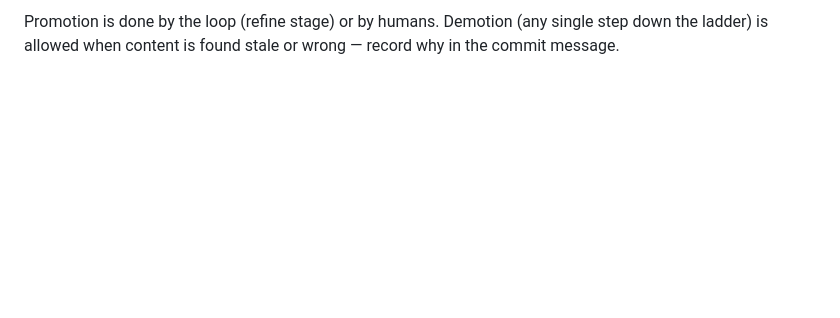
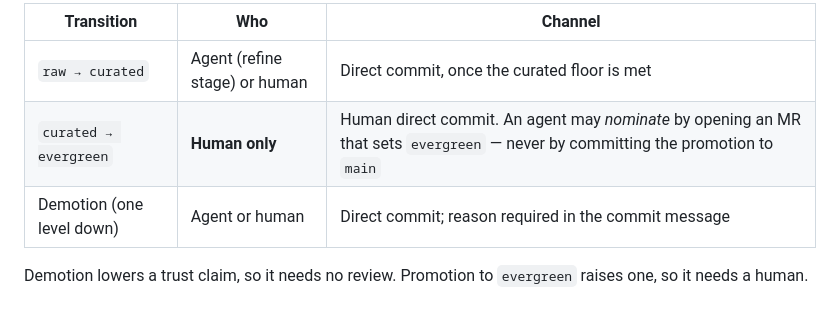
Before and after one commit to jasonw-dev/loopkb, a Markdown page: _meta/taxonomy.md, the part around one of its changes. Rendered like a GitHub page; blank space fills up the shorter version.

```diff
--- a/_meta/taxonomy.md
+++ b/_meta/taxonomy.md
@@ -83,4 +85,9 @@ record — regardless of whether it arrived via inbox or kb-save).
 
-Promotion is done by the loop (refine stage) or by humans. Demotion (any single step
-down the ladder) is allowed when content is found stale or wrong — record why in the
-commit message.
+| Transition | Who | Channel |
+|---|---|---|
+| `raw → curated` | Agent (refine stage) or human | Direct commit, once the curated floor is met |
+| `curated → evergreen` | **Human only** | Human direct commit. An agent may *nominate* by opening an MR that sets `evergreen` — never by committing the promotion to `main` |
+| Demotion (one level down) | Agent or human | Direct commit; reason required in the commit message |
+
+Demotion lowers a trust claim, so it needs no review. Promotion to `evergreen`
+raises one, so it needs a human.
```
Also changed, not shown: other parts of _meta/taxonomy.md (+22 -20 lines), CLAUDE.md (+25 -13 lines), _meta/instance.md (added, +59 -0 lines).
